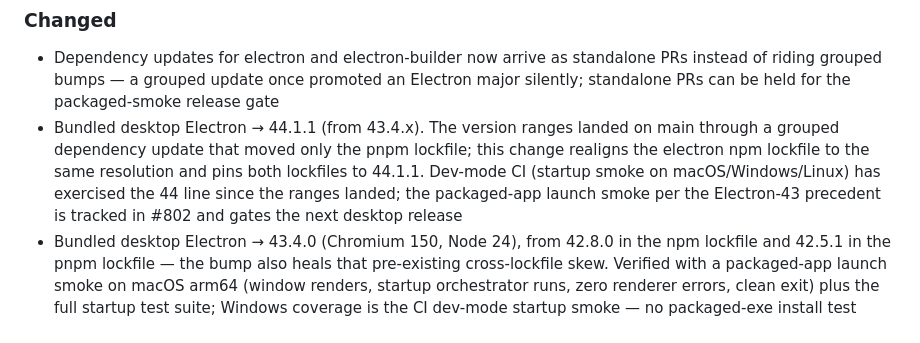
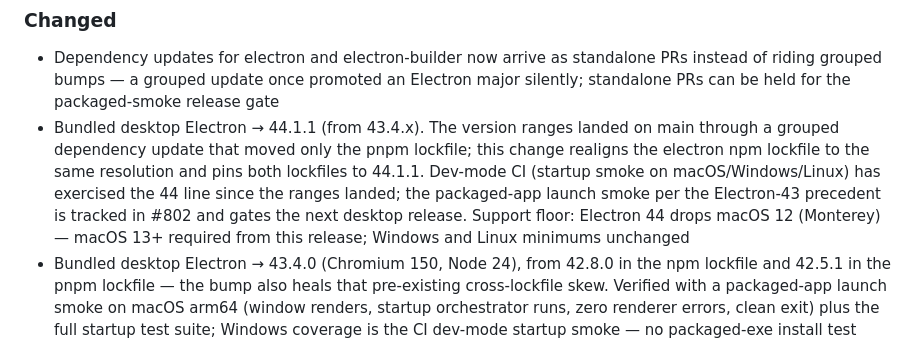
Before and after one commit to fox-in-the-box-ai/fox-in-the-box, a Markdown page: CHANGELOG.md, the part around the change. Drawn GitHub-style.

```diff
--- a/CHANGELOG.md
+++ b/CHANGELOG.md
@@ -21,7 +21,7 @@ This project adheres to [Semantic Versioning](https://semver.org/spec/v2.0.0.htm
 ### Changed
 
 - Dependency updates for electron and electron-builder now arrive as standalone PRs instead of riding grouped bumps — a grouped update once promoted an Electron major silently; standalone PRs can be held for the packaged-smoke release gate
-- Bundled desktop Electron → 44.1.1 (from 43.4.x). The version ranges landed on main through a grouped dependency update that moved only the pnpm lockfile; this change realigns the electron npm lockfile to the same resolution and pins both lockfiles to 44.1.1. Dev-mode CI (startup smoke on macOS/Windows/Linux) has exercised the 44 line since the ranges landed; the packaged-app launch smoke per the Electron-43 precedent is tracked in #802 and gates the next desktop release
+- Bundled desktop Electron → 44.1.1 (from 43.4.x). The version ranges landed on main through a grouped dependency update that moved only the pnpm lockfile; this change realigns the electron npm lockfile to the same resolution and pins both lockfiles to 44.1.1. Dev-mode CI (startup smoke on macOS/Windows/Linux) has exercised the 44 line since the ranges landed; the packaged-app launch smoke per the Electron-43 precedent is tracked in #802 and gates the next desktop release. Support floor: Electron 44 drops macOS 12 (Monterey) — macOS 13+ required from this release; Windows and Linux minimums unchanged
 - Bundled desktop Electron → 43.4.0 (Chromium 150, Node 24), from 42.8.0 in the npm lockfile and 42.5.1 in the pnpm lockfile — the bump also heals that pre-existing cross-lockfile skew. Verified with a packaged-app launch smoke on macOS arm64 (window renders, startup orchestrator runs, zero renderer errors, clean exit) plus the full startup test suite; Windows coverage is the CI dev-mode startup smoke — no packaged-exe install test exists yet
 
 ### Security
```
Also changed, not shown: README.md (+1 -1 lines).
